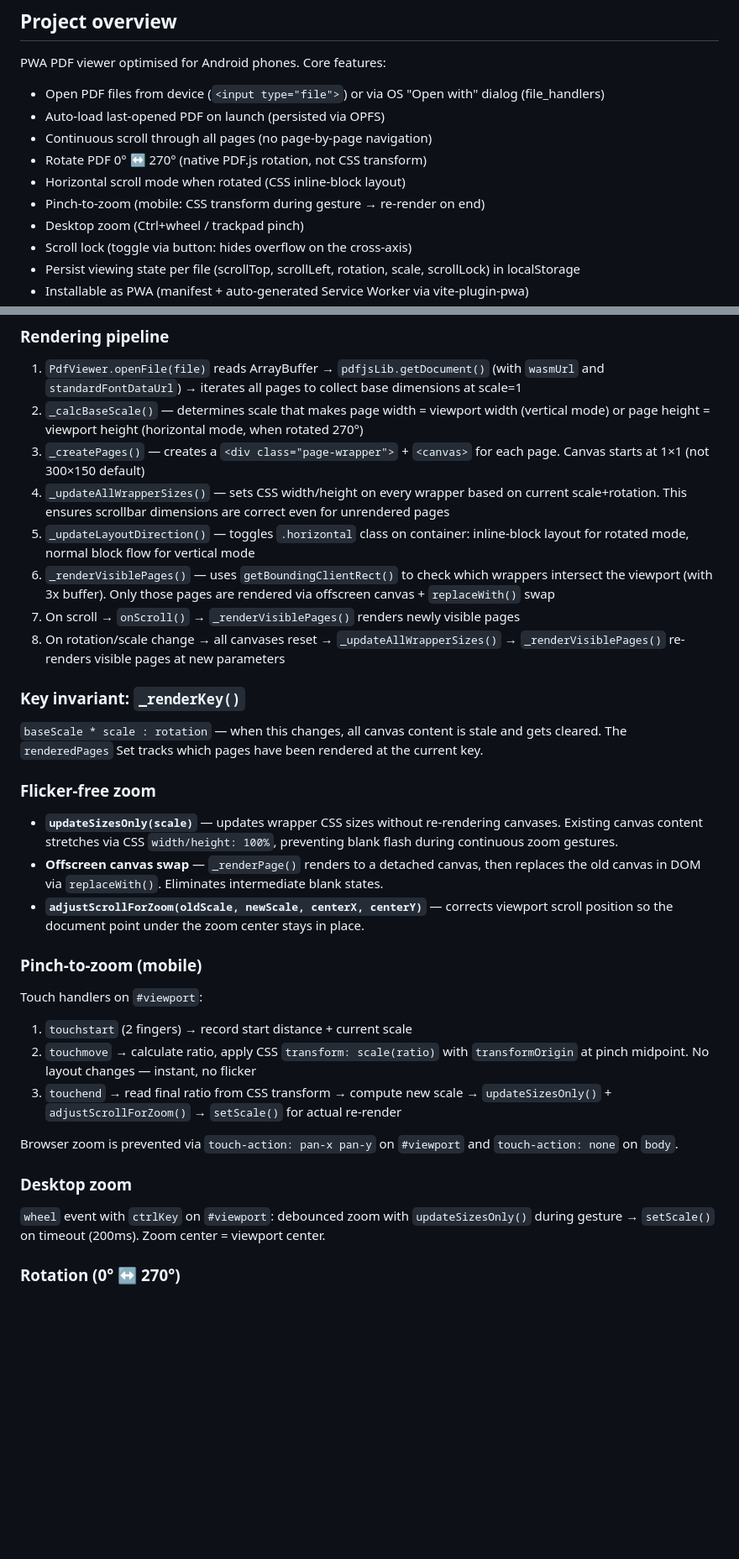
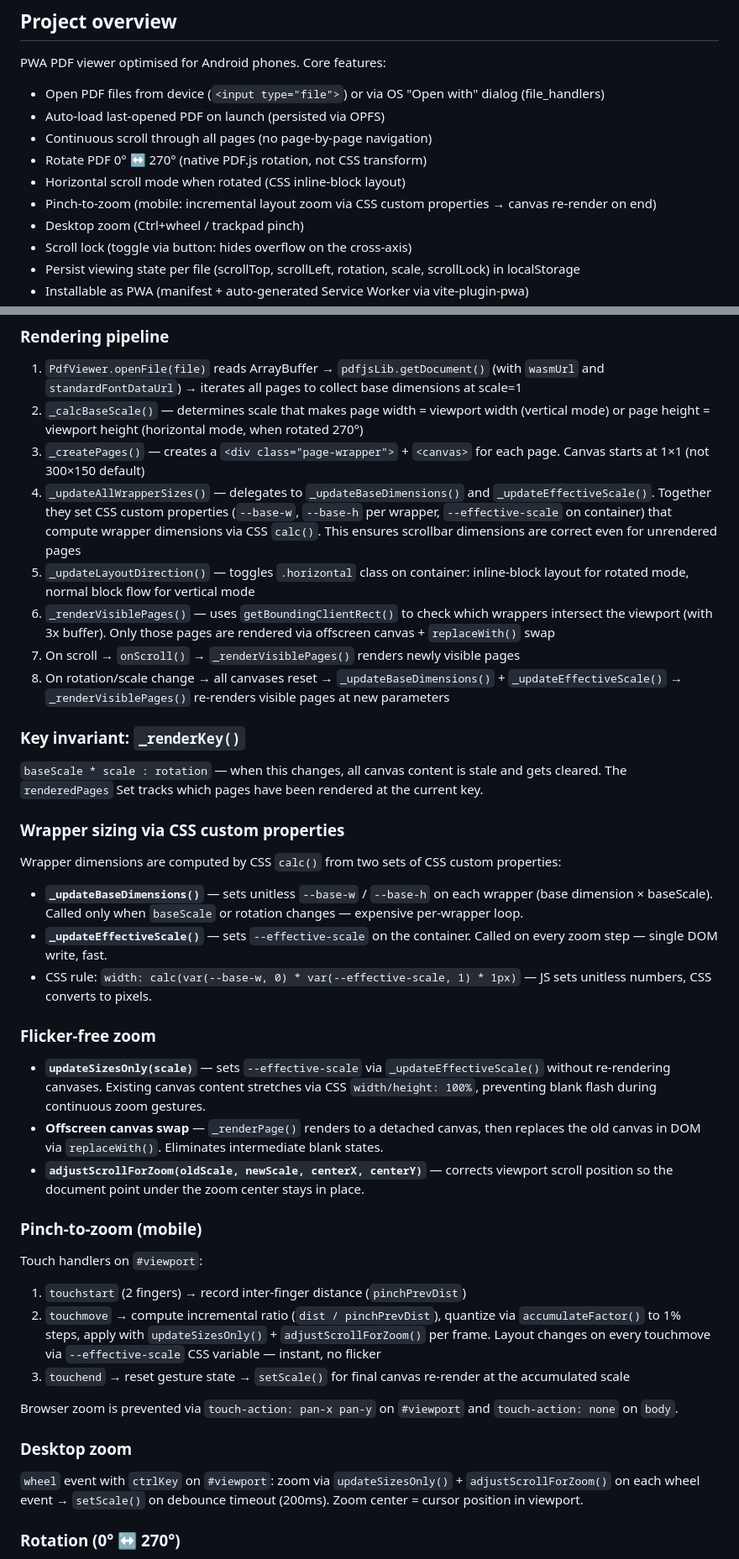
Before and after one commit to anfilat/pdfer, a Markdown page: AGENTS.md, 2 parts joined by grey strips. Shown at 84% size. Rendered like a GitHub page; blank space fills up the shorter version.

Commit message:
docs(agents): update architecture docs for CSS custom property zoom

```diff
--- a/AGENTS.md
+++ b/AGENTS.md
@@ -9,7 +9,7 @@ PWA PDF viewer optimised for Android phones. Core features:
 - Continuous scroll through all pages (no page-by-page navigation)
 - Rotate PDF 0° ↔ 270° (native PDF.js rotation, not CSS transform)
 - Horizontal scroll mode when rotated (CSS inline-block layout)
-- Pinch-to-zoom (mobile: CSS transform during gesture → re-render on end)
+- Pinch-to-zoom (mobile: incremental layout zoom via CSS custom properties → canvas re-render on end)
 - Desktop zoom (Ctrl+wheel / trackpad pinch)
 - Scroll lock (toggle via button: hides overflow on the cross-axis)
 - Persist viewing state per file (scrollTop, scrollLeft, rotation, scale, scrollLock) in localStorage
@@ -80,34 +80,42 @@ public/
 1. `PdfViewer.openFile(file)` reads ArrayBuffer → `pdfjsLib.getDocument()` (with `wasmUrl` and `standardFontDataUrl`) → iterates all pages to collect base dimensions at scale=1
 2. `_calcBaseScale()` — determines scale that makes page width = viewport width (vertical mode) or page height = viewport height (horizontal mode, when rotated 270°)
 3. `_createPages()` — creates a `<div class="page-wrapper">` + `<canvas>` for each page. Canvas starts at 1×1 (not 300×150 default)
-4. `_updateAllWrapperSizes()` — sets CSS width/height on every wrapper based on current scale+rotation. This ensures scrollbar dimensions are correct even for unrendered pages
+4. `_updateAllWrapperSizes()` — delegates to `_updateBaseDimensions()` and `_updateEffectiveScale()`. Together they set CSS custom properties (`--base-w`, `--base-h` per wrapper, `--effective-scale` on container) that compute wrapper dimensions via CSS `calc()`. This ensures scrollbar dimensions are correct even for unrendered pages
 5. `_updateLayoutDirection()` — toggles `.horizontal` class on container: inline-block layout for rotated mode, normal block flow for vertical mode
 6. `_renderVisiblePages()` — uses `getBoundingClientRect()` to check which wrappers intersect the viewport (with 3x buffer). Only those pages are rendered via offscreen canvas + `replaceWith()` swap
 7. On scroll → `onScroll()` → `_renderVisiblePages()` renders newly visible pages
-8. On rotation/scale change → all canvases reset → `_updateAllWrapperSizes()` → `_renderVisiblePages()` re-renders visible pages at new parameters
+8. On rotation/scale change → all canvases reset → `_updateBaseDimensions()` + `_updateEffectiveScale()` → `_renderVisiblePages()` re-renders visible pages at new parameters
 
 ### Key invariant: `_renderKey()`
 
 `baseScale * scale : rotation` — when this changes, all canvas content is stale and gets cleared. The `renderedPages` Set tracks which pages have been rendered at the current key.
 
+### Wrapper sizing via CSS custom properties
+
+Wrapper dimensions are computed by CSS `calc()` from two sets of CSS custom properties:
+
+- **`_updateBaseDimensions()`** — sets unitless `--base-w` / `--base-h` on each wrapper (base dimension × baseScale). Called only when `baseScale` or rotation changes — expensive per-wrapper loop.
+- **`_updateEffectiveScale()`** — sets `--effective-scale` on the container. Called on every zoom step — single DOM write, fast.
+- CSS rule: `width: calc(var(--base-w, 0) * var(--effective-scale, 1) * 1px)` — JS sets unitless numbers, CSS converts to pixels.
+
 ### Flicker-free zoom
 
-- **`updateSizesOnly(scale)`** — updates wrapper CSS sizes without re-rendering canvases. Existing canvas content stretches via CSS `width/height: 100%`, preventing blank flash during continuous zoom gestures.
+- **`updateSizesOnly(scale)`** — sets `--effective-scale` via `_updateEffectiveScale()` without re-rendering canvases. Existing canvas content stretches via CSS `width/height: 100%`, preventing blank flash during continuous zoom gestures.
 - **Offscreen canvas swap** — `_renderPage()` renders to a detached canvas, then replaces the old canvas in DOM via `replaceWith()`. Eliminates intermediate blank states.
 - **`adjustScrollForZoom(oldScale, newScale, centerX, centerY)`** — corrects viewport scroll position so the document point under the zoom center stays in place.
 
 ### Pinch-to-zoom (mobile)
 
 Touch handlers on `#viewport`:
-1. `touchstart` (2 fingers) → record start distance + current scale
-2. `touchmove` → calculate ratio, apply CSS `transform: scale(ratio)` with `transformOrigin` at pinch midpoint. No layout changes — instant, no flicker
-3. `touchend` → read final ratio from CSS transform → compute new scale → `updateSizesOnly()` + `adjustScrollForZoom()` → `setScale()` for actual re-render
+1. `touchstart` (2 fingers) → record inter-finger distance (`pinchPrevDist`)
+2. `touchmove` → compute incremental ratio (`dist / pinchPrevDist`), quantize via `accumulateFactor()` to 1% steps, apply with `updateSizesOnly()` + `adjustScrollForZoom()` per frame. Layout changes on every touchmove via `--effective-scale` CSS variable — instant, no flicker
+3. `touchend` → reset gesture state → `setScale()` for final canvas re-render at the accumulated scale
 
 Browser zoom is prevented via `touch-action: pan-x pan-y` on `#viewport` and `touch-action: none` on `body`.
 
 ### Desktop zoom
 
-`wheel` event with `ctrlKey` on `#viewport`: debounced zoom with `updateSizesOnly()` during gesture → `setScale()` on timeout (200ms). Zoom center = viewport center.
+`wheel` event with `ctrlKey` on `#viewport`: zoom via `updateSizesOnly()` + `adjustScrollForZoom()` on each wheel event → `setScale()` on debounce timeout (200ms). Zoom center = cursor position in viewport.
 
 ### Rotation (0° ↔ 270°)
 
```
